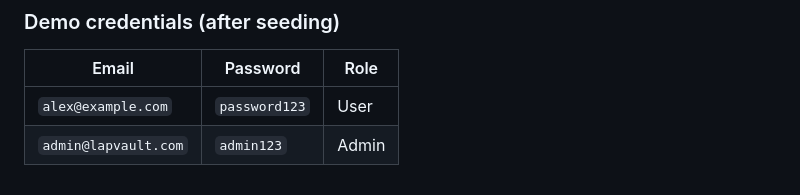
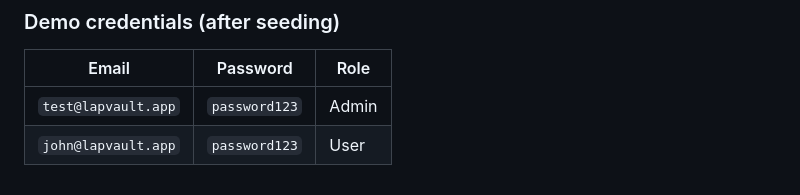
Before and after one commit to nikolaayz/lapVault, a Markdown page: README.md, the part around the change. GitHub-like rendering.

Commit message:
Update demo credentials in README

```diff
--- a/README.md
+++ b/README.md
@@ -393,5 +393,5 @@ All Drizzle commands run from the `web/` directory:
 
 | Email | Password | Role |
 |---|---|---|
-| `alex@example.com` | `password123` | User |
-| `admin@lapvault.com` | `admin123` | Admin |
+| `test@lapvault.app` | `password123` | Admin |
+| `john@lapvault.app` | `password123` | User |
```
